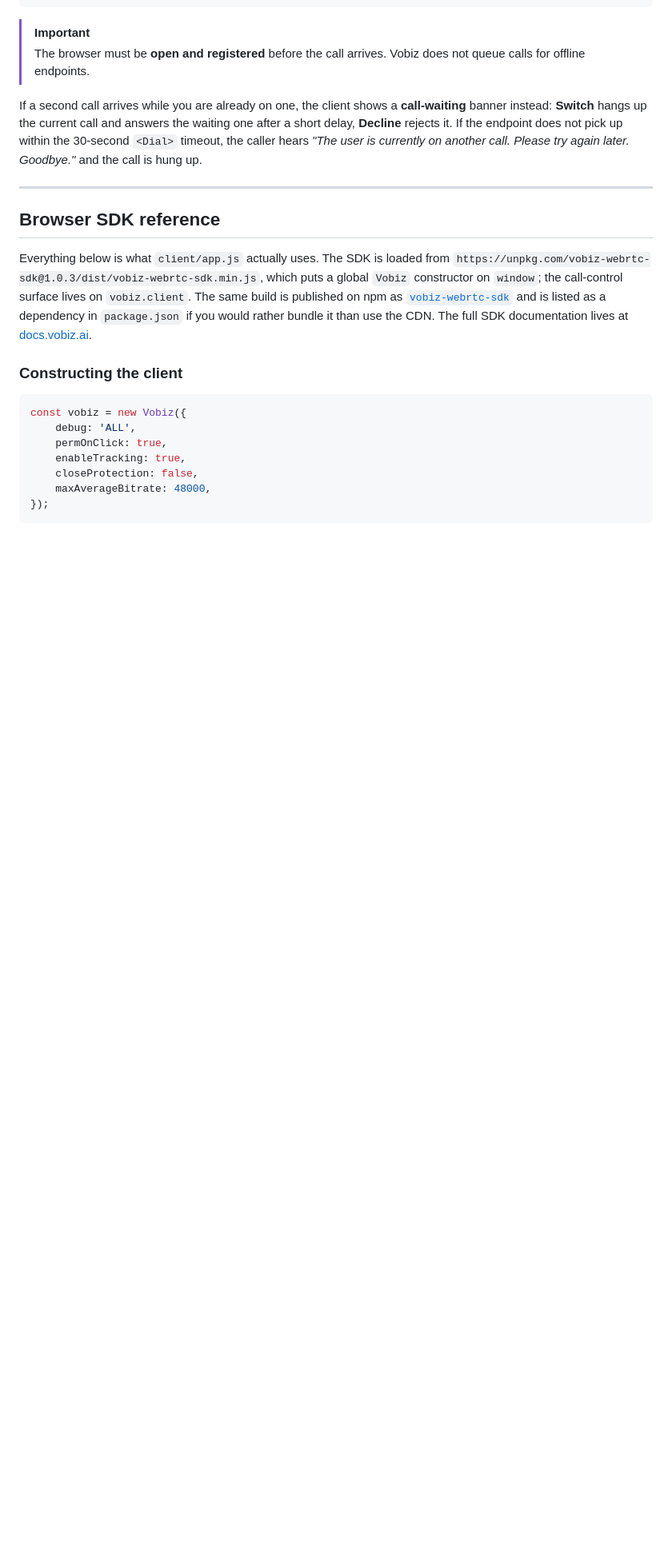
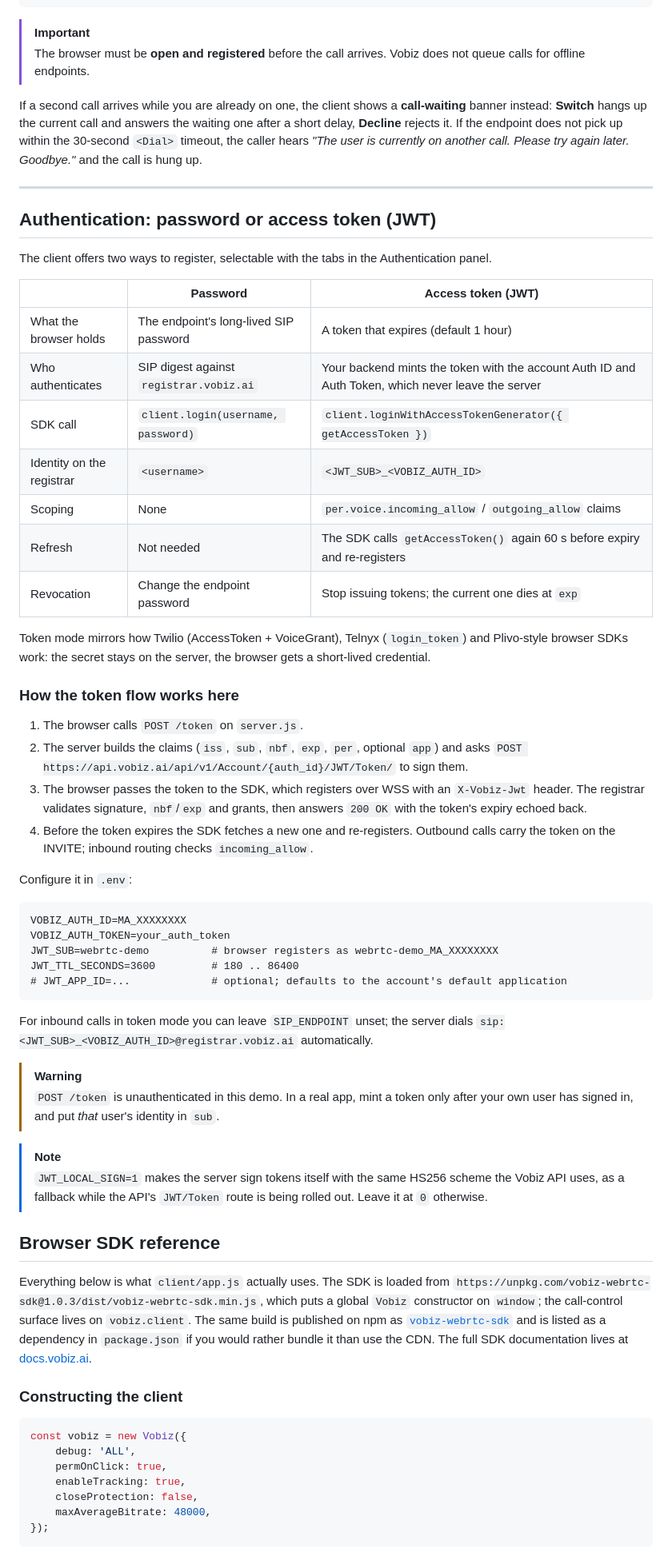
Before and after one commit to vobiz-ai/Vobiz-RTC-demo, a Markdown page: README.md, the part around the change. Shown at 80% size. GitHub-like rendering; blank space fills up the shorter version.

Commit message:
docs: explain password vs access-token (JWT) login

````diff
--- a/README.md
+++ b/README.md
@@ -337,6 +337,55 @@ Goodbye."* and the call is hung up.
 
 ---
 
+## Authentication: password or access token (JWT)
+
+The client offers two ways to register, selectable with the tabs in the Authentication panel.
+
+| | Password | Access token (JWT) |
+|---|---|---|
+| What the browser holds | The endpoint's long-lived SIP password | A token that expires (default 1 hour) |
+| Who authenticates | SIP digest against `registrar.vobiz.ai` | Your backend mints the token with the account Auth ID and Auth Token, which never leave the server |
+| SDK call | `client.login(username, password)` | `client.loginWithAccessTokenGenerator({ getAccessToken })` |
+| Identity on the registrar | `<username>` | `<JWT_SUB>_<VOBIZ_AUTH_ID>` |
+| Scoping | None | `per.voice.incoming_allow` / `outgoing_allow` claims |
+| Refresh | Not needed | The SDK calls `getAccessToken()` again 60 s before expiry and re-registers |
+| Revocation | Change the endpoint password | Stop issuing tokens; the current one dies at `exp` |
+
+Token mode mirrors how Twilio (AccessToken + VoiceGrant), Telnyx (`login_token`) and Plivo-style
+browser SDKs work: the secret stays on the server, the browser gets a short-lived credential.
+
+### How the token flow works here
+
+1. The browser calls `POST /token` on `server.js`.
+2. The server builds the claims (`iss`, `sub`, `nbf`, `exp`, `per`, optional `app`) and asks
+   `POST https://api.vobiz.ai/api/v1/Account/{auth_id}/JWT/Token/` to sign them.
+3. The browser passes the token to the SDK, which registers over WSS with an `X-Vobiz-Jwt` header.
+   The registrar validates signature, `nbf`/`exp` and grants, then answers `200 OK` with the
+   token's expiry echoed back.
+4. Before the token expires the SDK fetches a new one and re-registers. Outbound calls carry the
+   token on the INVITE; inbound routing checks `incoming_allow`.
+
+Configure it in `.env`:
+
+```dotenv
+VOBIZ_AUTH_ID=MA_XXXXXXXX
+VOBIZ_AUTH_TOKEN=your_auth_token
+JWT_SUB=webrtc-demo          # browser registers as webrtc-demo_MA_XXXXXXXX
+JWT_TTL_SECONDS=3600         # 180 .. 86400
+# JWT_APP_ID=...             # optional; defaults to the account's default application
+```
+
+For inbound calls in token mode you can leave `SIP_ENDPOINT` unset; the server dials
+`sip:<JWT_SUB>_<VOBIZ_AUTH_ID>@registrar.vobiz.ai` automatically.
+
+> [!WARNING]
+> `POST /token` is unauthenticated in this demo. In a real app, mint a token only after your own
+> user has signed in, and put *that* user's identity in `sub`.
+
+> [!NOTE]
+> `JWT_LOCAL_SIGN=1` makes the server sign tokens itself with the same HS256 scheme the Vobiz API
+> uses, as a fallback while the API's `JWT/Token` route is being rolled out. Leave it at `0` otherwise.
+
 ## Browser SDK reference
 
 Everything below is what `client/app.js` actually uses. The SDK is loaded from
````
